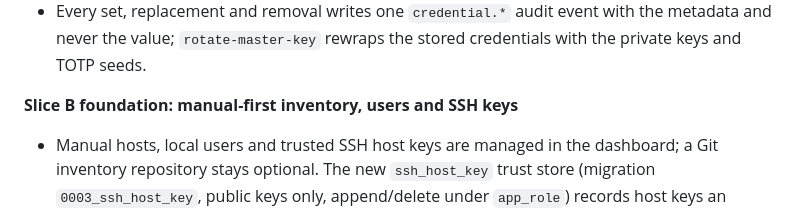
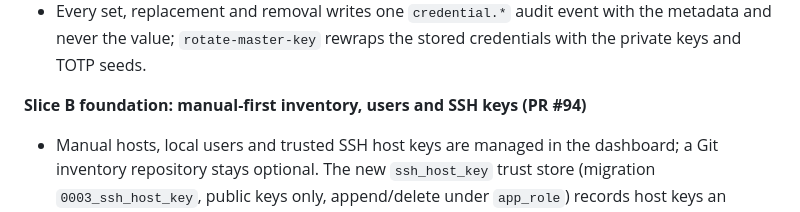
Before and after one commit to andreafunicelli/cert-dashboard, a Markdown page: CHANGELOG.md, the part around the change. Rendered like a GitHub page.

Commit message:
docs: cite PR 94 in the Slice B changelog entry

```diff
--- a/CHANGELOG.md
+++ b/CHANGELOG.md
@@ -238,7 +238,7 @@ with the pull request that delivered each group of changes.
   never the value; `rotate-master-key` rewraps the stored credentials with the private keys and TOTP
   seeds.
 
-**Slice B foundation: manual-first inventory, users and SSH keys**
+**Slice B foundation: manual-first inventory, users and SSH keys (PR #94)**
 
 - Manual hosts, local users and trusted SSH host keys are managed in the dashboard; a Git inventory
   repository stays optional. The new `ssh_host_key` trust store (migration `0003_ssh_host_key`,
```
